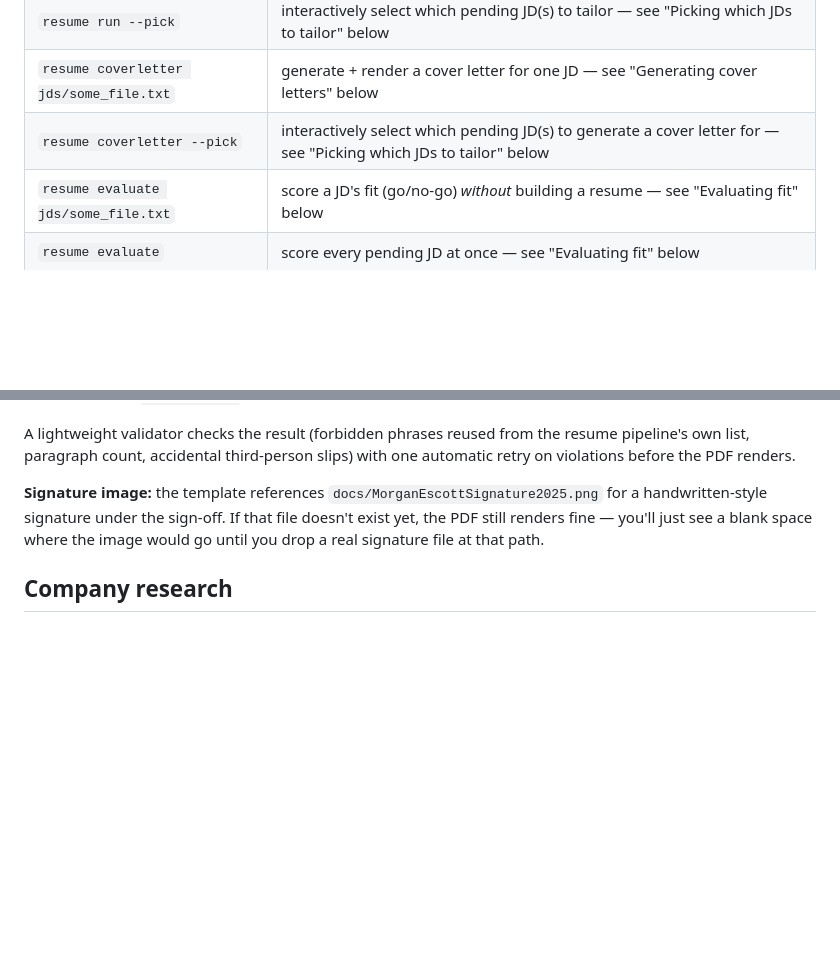
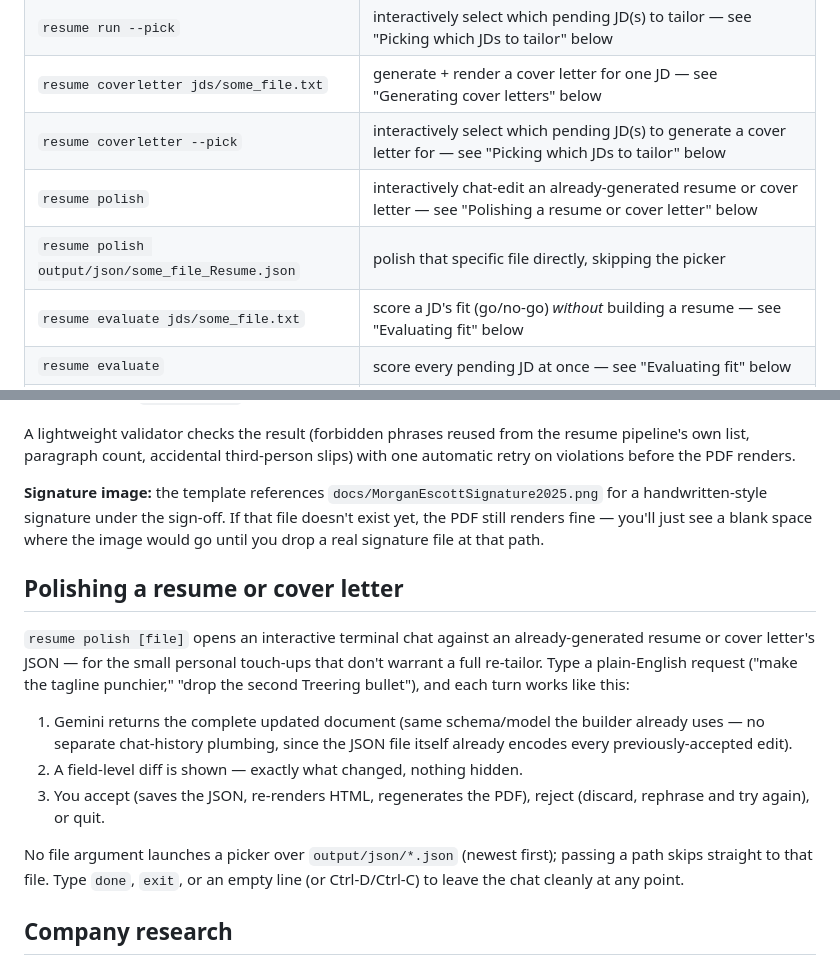
Before and after one commit to moreganooooo/resume-builder, a Markdown page: README.md, 2 parts joined by grey strips. GitHub-like rendering; blank space fills up the shorter version.

```diff
--- a/README.md
+++ b/README.md
@@ -49,6 +49,8 @@ call `python scripts/cli.py <command>` under the hood.
 | `resume run --pick` | interactively select which pending JD(s) to tailor — see "Picking which JDs to tailor" below |
 | `resume coverletter jds/some_file.txt` | generate + render a cover letter for one JD — see "Generating cover letters" below |
 | `resume coverletter --pick` | interactively select which pending JD(s) to generate a cover letter for — see "Picking which JDs to tailor" below |
+| `resume polish` | interactively chat-edit an already-generated resume or cover letter — see "Polishing a resume or cover letter" below |
+| `resume polish output/json/some_file_Resume.json` | polish that specific file directly, skipping the picker |
 | `resume evaluate jds/some_file.txt` | score a JD's fit (go/no-go) *without* building a resume — see "Evaluating fit" below |
 | `resume evaluate` | score every pending JD at once — see "Evaluating fit" below |
 | `resume scan` | pull new postings from every configured source (JobRight, LinkedIn) into `jds/`, deduped against history |
@@ -196,6 +218,26 @@ under the sign-off. If that file doesn't exist yet, the PDF still renders
 fine — you'll just see a blank space where the image would go until you
 drop a real signature file at that path.
 
+## Polishing a resume or cover letter
+
+`resume polish [file]` opens an interactive terminal chat against an
+already-generated resume or cover letter's JSON — for the small personal
+touch-ups that don't warrant a full re-tailor. Type a plain-English
+request ("make the tagline punchier," "drop the second Treering bullet"),
+and each turn works like this:
+
+1. Gemini returns the complete updated document (same schema/model the
+   builder already uses — no separate chat-history plumbing, since the
+   JSON file itself already encodes every previously-accepted edit).
+2. A field-level diff is shown — exactly what changed, nothing hidden.
+3. You accept (saves the JSON, re-renders HTML, regenerates the PDF),
+   reject (discard, rephrase and try again), or quit.
+
+No file argument launches a picker over `output/json/*.json` (newest
+first); passing a path skips straight to that file. Type `done`, `exit`,
+or an empty line (or Ctrl-D/Ctrl-C) to leave the chat cleanly at any
+point.
+
 ## Company research
 
 Both `resume coverletter` and `resume tailor`/`run` automatically attempt
```
Also changed, not shown: other parts of README.md (+65 -12 lines).
